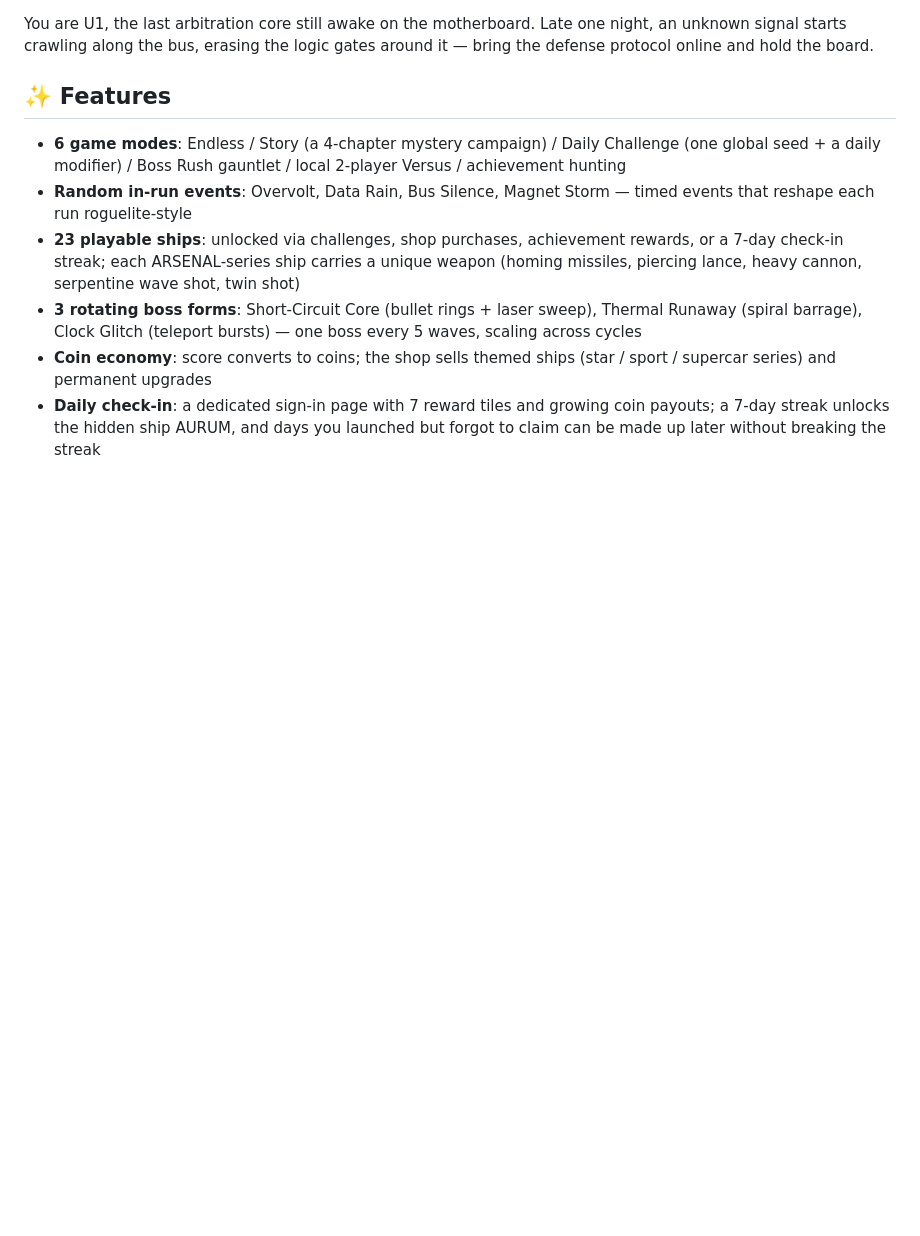
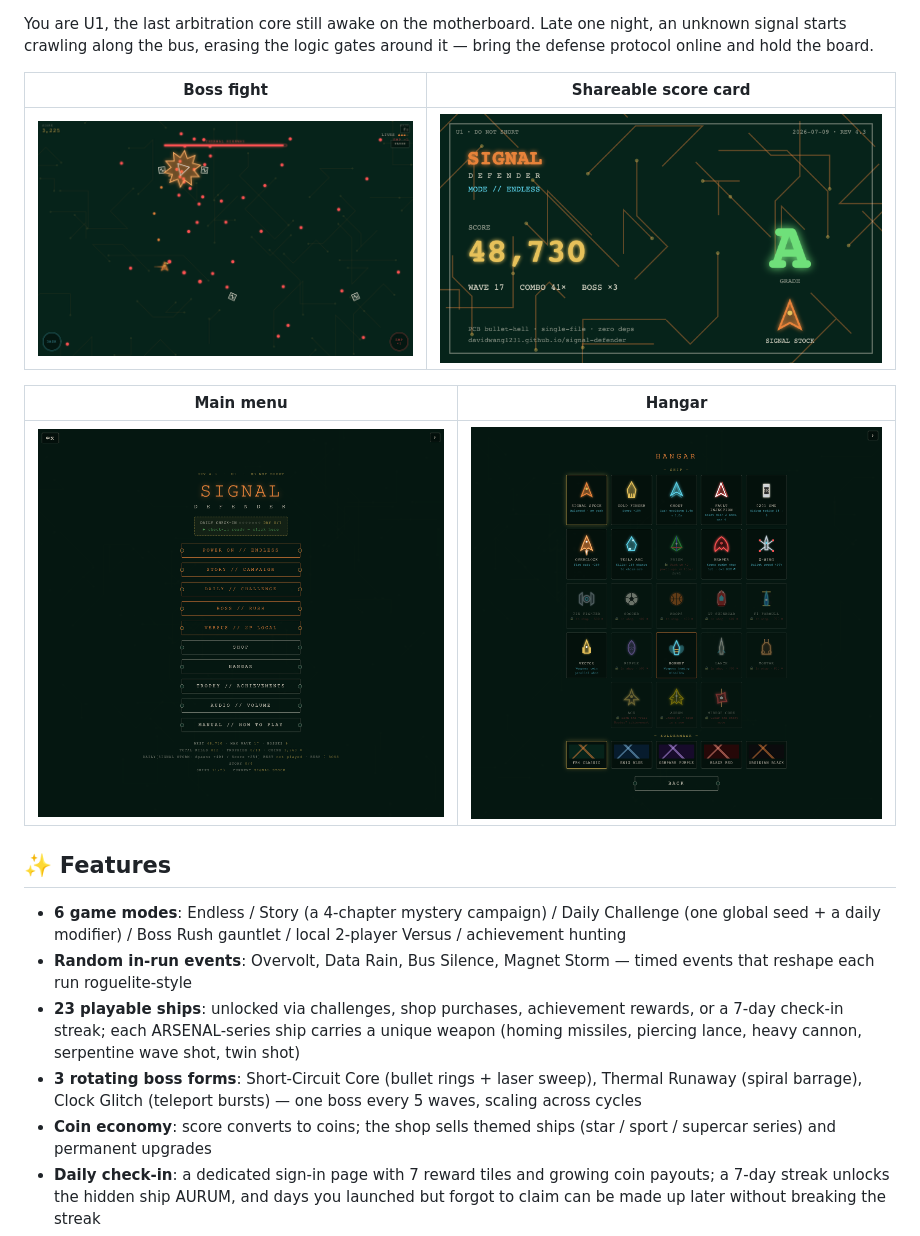
Before and after one commit to DavidWang1231/signal-defender, a Markdown page: README.md, the part around one of its changes. Rendered like a GitHub page; pictures changed too: media/boss.png (added), media/hangar.png (added), media/menu.png (added); blank space fills up the shorter version.

```diff
--- a/README.md
+++ b/README.md
@@ -11,4 +13,12 @@
 You are U1, the last arbitration core still awake on the motherboard. Late one night, an unknown signal starts crawling along the bus, erasing the logic gates around it — bring the defense protocol online and hold the board.
+
+| Boss fight | Shareable score card |
+|---|---|
+| ![Thermal Runaway boss battle](media/boss.png) | ![PCB-styled score card](media/sharecard.png) |
+
+| Main menu | Hangar |
+|---|---|
+| ![Main menu](media/menu.png) | ![Hangar — 23 ships with perks](media/hangar.png) |
 
 ## ✨ Features
 
```
Also changed, not shown: other parts of README.md (+2 -0 lines), CLAUDE.md (+11 -2 lines), README.zh-CN.md (+10 -0 lines), media/og.png (added), 5 other files.
